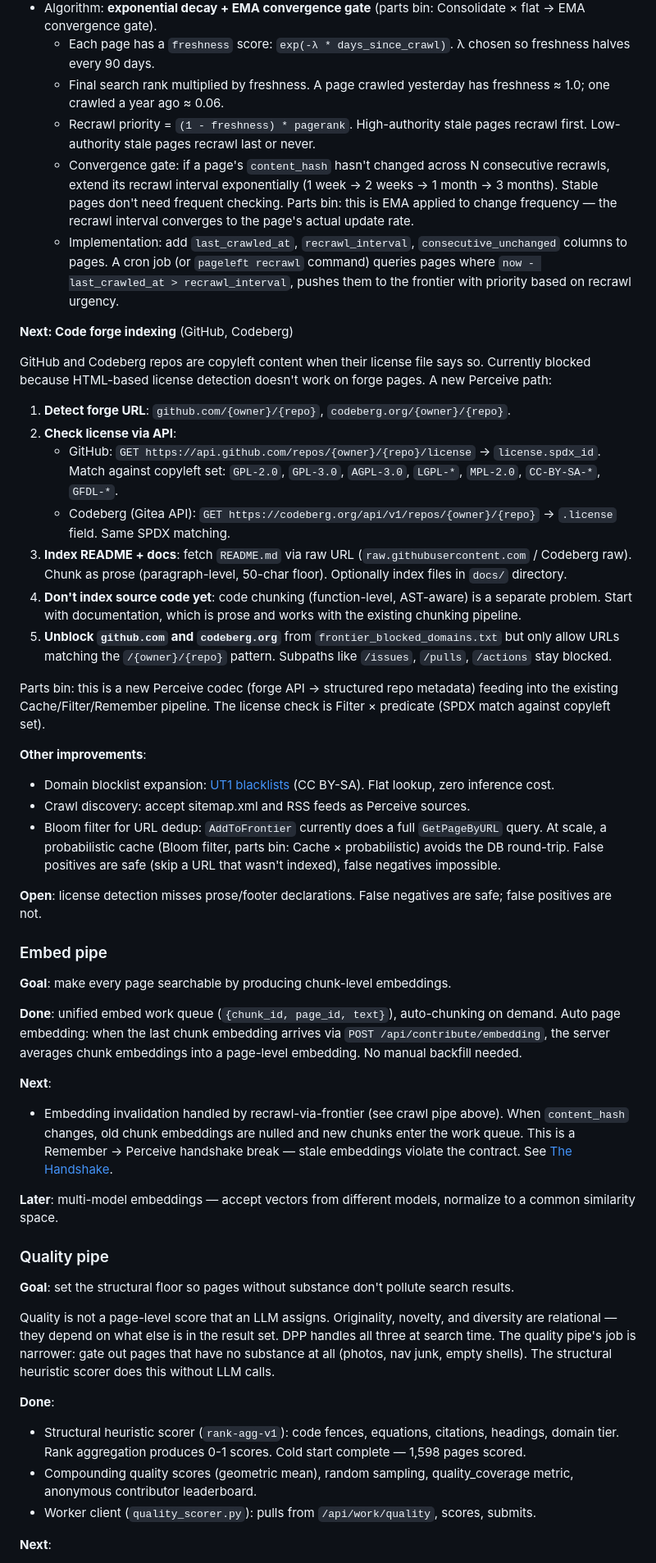
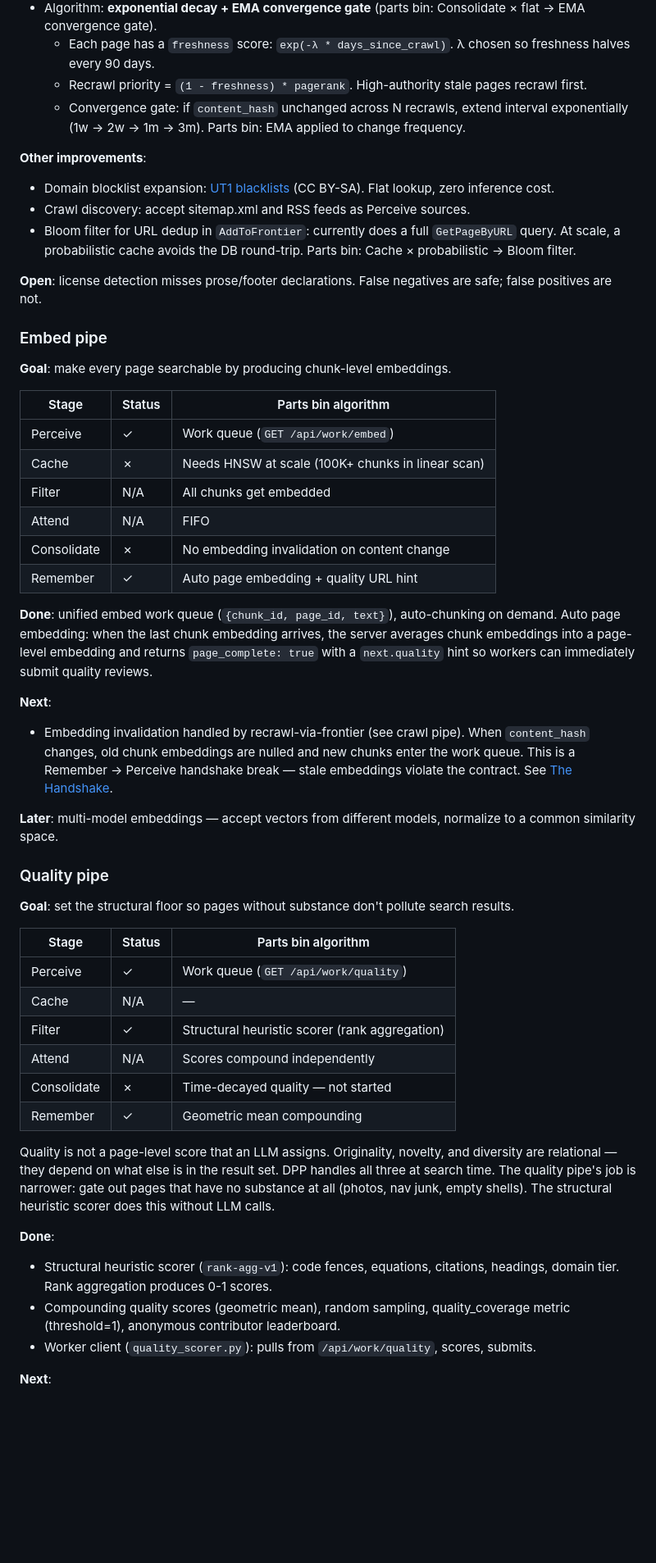
Before and after one commit to kimjune01/pageleft, a Markdown page: docs/ROADMAP.md, the part around one of its changes. Shown at 82% size. Rendered like a GitHub page; blank space fills up the shorter version.

```diff
--- a/docs/ROADMAP.md
+++ b/docs/ROADMAP.md
@@ -81,29 +74,13 @@ The crawl pipe maps to the six-stage pipeline from the [parts bin](https://june.
 - Freshness as ranking signal: multiply rank by decay factor based on `crawled_at` staleness. Recently verified pages rank higher.
 - Algorithm: **exponential decay + EMA convergence gate** (parts bin: Consolidate × flat → EMA convergence gate).
   - Each page has a `freshness` score: `exp(-λ * days_since_crawl)`. λ chosen so freshness halves every 90 days.
-  - Final search rank multiplied by freshness. A page crawled yesterday has freshness ≈ 1.0; one crawled a year ago ≈ 0.06.
-  - Recrawl priority = `(1 - freshness) * pagerank`. High-authority stale pages recrawl first. Low-authority stale pages recrawl last or never.
-  - Convergence gate: if a page's `content_hash` hasn't changed across N consecutive recrawls, extend its recrawl interval exponentially (1 week → 2 weeks → 1 month → 3 months). Stable pages don't need frequent checking. Parts bin: this is EMA applied to change frequency — the recrawl interval converges to the page's actual update rate.
-  - Implementation: add `last_crawled_at`, `recrawl_interval`, `consecutive_unchanged` columns to pages. A cron job (or `pageleft recrawl` command) queries pages where `now - last_crawled_at > recrawl_interval`, pushes them to the frontier with priority based on recrawl urgency.
-
-**Next: Code forge indexing** (GitHub, Codeberg)
-
-GitHub and Codeberg repos are copyleft content when their license file says so. Currently blocked because HTML-based license detection doesn't work on forge pages. A new Perceive path:
-
-1. **Detect forge URL**: `github.com/{owner}/{repo}`, `codeberg.org/{owner}/{repo}`.
-2. **Check license via API**:
-   - GitHub: `GET https://api.github.com/repos/{owner}/{repo}/license` → `license.spdx_id`. Match against copyleft set: `GPL-2.0`, `GPL-3.0`, `AGPL-3.0`, `LGPL-*`, `MPL-2.0`, `CC-BY-SA-*`, `GFDL-*`.
-   - Codeberg (Gitea API): `GET https://codeberg.org/api/v1/repos/{owner}/{repo}` → `.license` field. Same SPDX matching.
-3. **Index README + docs**: fetch `README.md` via raw URL (`raw.githubusercontent.com` / Codeberg raw). Chunk as prose (paragraph-level, 50-char floor). Optionally index files in `docs/` directory.
-4. **Don't index source code yet**: code chunking (function-level, AST-aware) is a separate problem. Start with documentation, which is prose and works with the existing chunking pipeline.
-5. **Unblock `github.com` and `codeberg.org`** from `frontier_blocked_domains.txt` but only allow URLs matching the `/{owner}/{repo}` pattern. Subpaths like `/issues`, `/pulls`, `/actions` stay blocked.
-
-Parts bin: this is a new Perceive codec (forge API → structured repo metadata) feeding into the existing Cache/Filter/Remember pipeline. The license check is Filter × predicate (SPDX match against copyleft set).
+  - Recrawl priority = `(1 - freshness) * pagerank`. High-authority stale pages recrawl first.
+  - Convergence gate: if `content_hash` unchanged across N recrawls, extend interval exponentially (1w → 2w → 1m → 3m). Parts bin: EMA applied to change frequency.
 
 **Other improvements**:
 - Domain blocklist expansion: [UT1 blacklists](https://dsi.ut-capitole.fr/blacklists/) (CC BY-SA). Flat lookup, zero inference cost.
 - Crawl discovery: accept sitemap.xml and RSS feeds as Perceive sources.
-- Bloom filter for URL dedup: `AddToFrontier` currently does a full `GetPageByURL` query. At scale, a probabilistic cache (Bloom filter, parts bin: Cache × probabilistic) avoids the DB round-trip. False positives are safe (skip a URL that wasn't indexed), false negatives impossible.
+- Bloom filter for URL dedup in `AddToFrontier`: currently does a full `GetPageByURL` query. At scale, a probabilistic cache avoids the DB round-trip. Parts bin: Cache × probabilistic → Bloom filter.
 
 **Open**: license detection misses prose/footer declarations. False negatives are safe; false positives are not.
 
@@ -111,10 +88,19 @@ Parts bin: this is a new Perceive codec (forge API → structured repo metadata)
 
 **Goal**: make every page searchable by producing chunk-level embeddings.
 
-**Done**: unified embed work queue (`{chunk_id, page_id, text}`), auto-chunking on demand. Auto page embedding: when the last chunk embedding arrives via `POST /api/contribute/embedding`, the server averages chunk embeddings into a page-level embedding. No manual backfill needed.
+| Stage | Status | Parts bin algorithm |
+|---|---|---|
+| Perceive | ✓ | Work queue (`GET /api/work/embed`) |
+| Cache | ✗ | Needs HNSW at scale (100K+ chunks in linear scan) |
+| Filter | N/A | All chunks get embedded |
+| Attend | N/A | FIFO |
+| Consolidate | ✗ | No embedding invalidation on content change |
+| Remember | ✓ | Auto page embedding + quality URL hint |
+
+**Done**: unified embed work queue (`{chunk_id, page_id, text}`), auto-chunking on demand. Auto page embedding: when the last chunk embedding arrives, the server averages chunk embeddings into a page-level embedding and returns `page_complete: true` with a `next.quality` hint so workers can immediately submit quality reviews.
 
 **Next**:
-- Embedding invalidation handled by recrawl-via-frontier (see crawl pipe above). When `content_hash` changes, old chunk embeddings are nulled and new chunks enter the work queue. This is a Remember → Perceive handshake break — stale embeddings violate the contract. See [The Handshake](https://june.kim/the-handshake).
+- Embedding invalidation handled by recrawl-via-frontier (see crawl pipe). When `content_hash` changes, old chunk embeddings are nulled and new chunks enter the work queue. This is a Remember → Perceive handshake break — stale embeddings violate the contract. See [The Handshake](https://june.kim/the-handshake).
 
 **Later**: multi-model embeddings — accept vectors from different models, normalize to a common similarity space.
 
@@ -122,11 +108,20 @@ Parts bin: this is a new Perceive codec (forge API → structured repo metadata)
 
 **Goal**: set the structural floor so pages without substance don't pollute search results.
 
+| Stage | Status | Parts bin algorithm |
+|---|---|---|
+| Perceive | ✓ | Work queue (`GET /api/work/quality`) |
+| Cache | N/A | — |
+| Filter | ✓ | Structural heuristic scorer (rank aggregation) |
+| Attend | N/A | Scores compound independently |
+| Consolidate | ✗ | Time-decayed quality — not started |
+| Remember | ✓ | Geometric mean compounding |
+
 Quality is not a page-level score that an LLM assigns. Originality, novelty, and diversity are relational — they depend on what else is in the result set. DPP handles all three at search time. The quality pipe's job is narrower: gate out pages that have no substance at all (photos, nav junk, empty shells). The structural heuristic scorer does this without LLM calls.
 
 **Done**:
-- Structural heuristic scorer (`rank-agg-v1`): code fences, equations, citations, headings, domain tier. Rank aggregation produces 0-1 scores. Cold start complete — 1,598 pages scored.
-- Compounding quality scores (geometric mean), random sampling, quality_coverage metric, anonymous contributor leaderboard.
+- Structural heuristic scorer (`rank-agg-v1`): code fences, equations, citations, headings, domain tier. Rank aggregation produces 0-1 scores.
+- Compounding quality scores (geometric mean), random sampling, quality_coverage metric (threshold=1), anonymous contributor leaderboard.
 - Worker client (`quality_scorer.py`): pulls from `/api/work/quality`, scores, submits.
 
 **Next**:
```
Also changed, not shown: other parts of docs/ROADMAP.md (+46 -41 lines).
